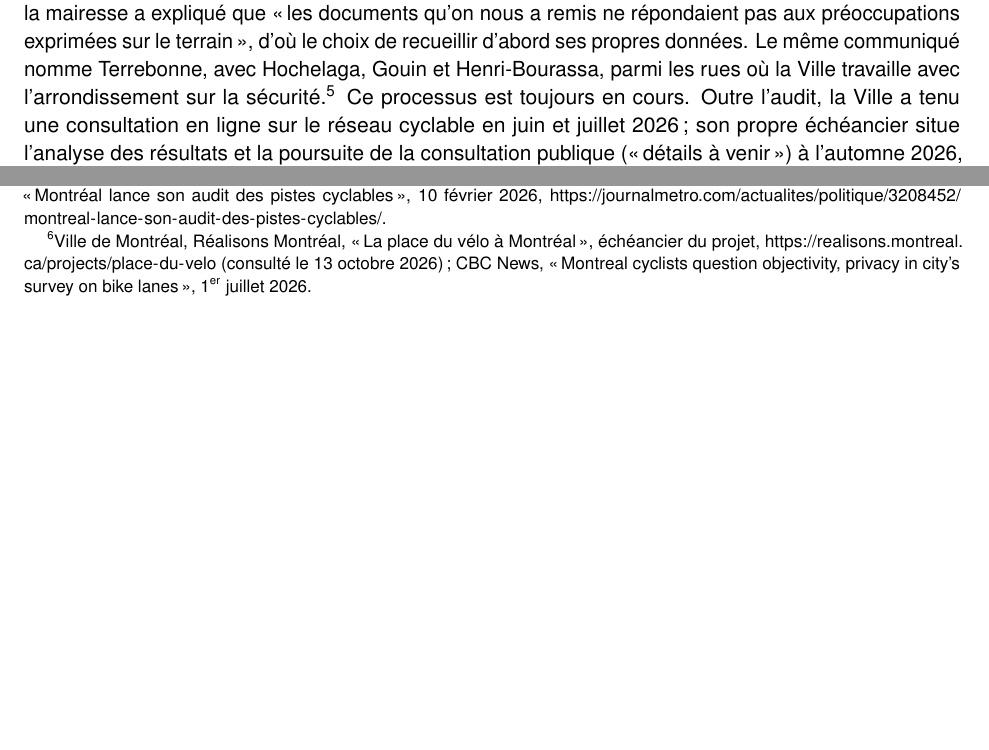
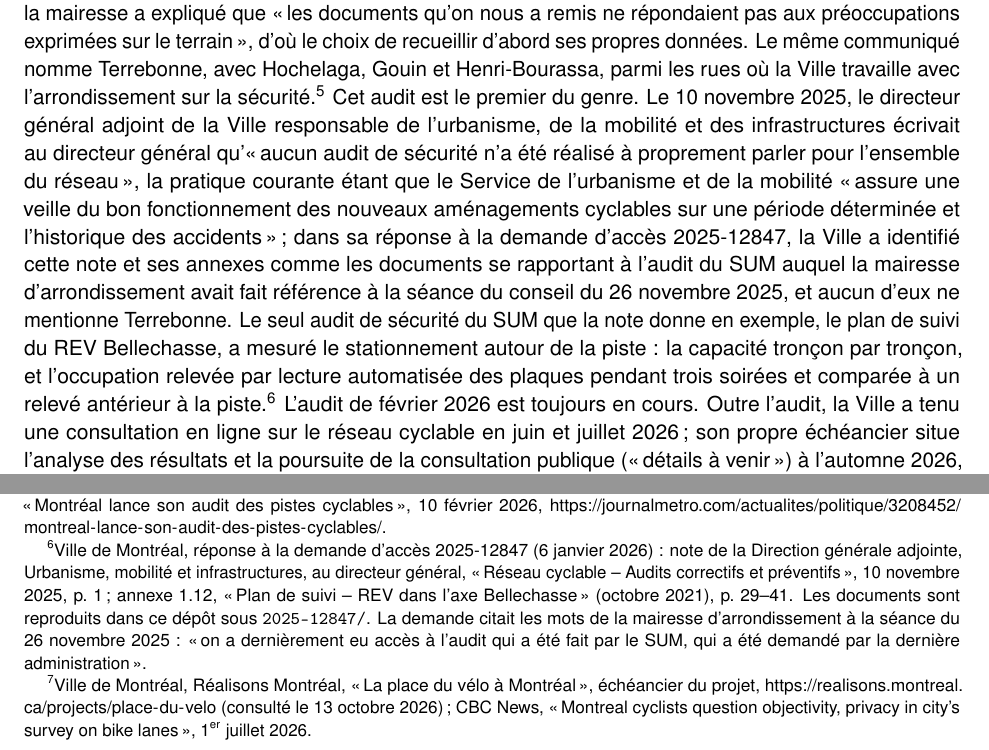
Before and after one commit to OpenMobilityData/Terrebonne-access-requests, a LaTeX document (2026-581/derived/Terrebonne_2026-581_executive_summary_fr.tex): two parts of page 13 of 14 before the commit and two parts of page 13 of 15 after it, joined at a grey line, cut so that both start at the same text, the shorter picture padded with empty space. Compiled offline with pdfLaTeX.

Commit message:
2025-12847 (City DG note of Nov 10, 2025 on cycling-network audits) added; §4.4 of the 2026-581 summaries EN/FR: first audit of its kind, SUM monitoring practice, Bellechasse parking study (v2026-10-14-13-30-42)
- New folder 2025-12847/: raw/ holds the DG note "Réseau cyclable – Audits correctifs et préventifs" and annexes 1.01, 1.11, 1.12, 3.01–3.03 as received (file names normalized); README with the request text, dates, file table, what the note says and what it does not contain. The City's response e-mail is not reproduced (requester's personal address); its text is quoted in the README.
- 2026-581 executive summaries EN/FR, §4.4: three sentences and a footnote after the February 10, 2026 method: "aucun audit de sécurité n'a été réalisé à proprement parler pour l'ensemble du réseau" (Nov 10, 2025), the SUM's standing "veille" of new lanes, the City's identification of the note as the audit referred to by the borough mayor on Nov 26, 2025, none of it mentioning Terrebonne; the Bellechasse follow-up plan measured parking (capacity, plate-reader occupancy, 2019 baseline). "That process" → "The February 2026 audit". Summary points and README point 9 unchanged; extracts remain two pages.
- build.py: HERE now resolves to the script's directory (was the chat container path).
- Root README: 2025-12847 row; "the borough's own files, and the City's".

Co-Authored-By: Claude Fable 5.1 <noreply@anthropic.com>
Claude-Session: https://claude.ai/code/session_01X8xCqUV8xKdRCNjsY1WEQZ

```diff
--- a/2026-581/derived/Terrebonne_2026-581_executive_summary_fr.tex
+++ b/2026-581/derived/Terrebonne_2026-581_executive_summary_fr.tex
@@ -19,7 +19,7 @@
 \usepackage{array}
 \usepackage[hidelinks]{hyperref}
 \urlstyle{same}
-\newcommand{\docversion}{2026-10-13-16-21-41} % set by build.py (America/Toronto)
+\newcommand{\docversion}{2026-10-14-13-30-42} % set by build.py (America/Toronto)
 \hypersetup{pdfsubject={version \docversion}}
 
 \setlength{\parindent}{0pt}
@@ -819,7 +819,32 @@ planifiée\,», 10~février 2026,
 Journal Métro, «\,Montréal lance son audit des pistes cyclables\,»,
 10~février 2026,
 \url{https://journalmetro.com/actualites/politique/3208452/montreal-lance-son-audit-des-pistes-cyclables/}.}
-Ce processus est toujours en cours. Outre l'audit, la Ville a tenu une
+Cet audit est le premier du genre. Le 10~novembre 2025, le directeur
+général adjoint de la Ville responsable de l'urbanisme, de la mobilité et
+des infrastructures écrivait au directeur général qu'«\,aucun audit de
+sécurité n'a été réalisé à proprement parler pour l'ensemble du
+réseau\,», la pratique courante étant que le Service de l'urbanisme et de
+la mobilité «\,assure une veille du bon fonctionnement des nouveaux
+aménagements cyclables sur une période déterminée et l'historique des
+accidents\,»\,; dans sa réponse à la demande d'accès 2025-12847, la Ville
+a identifié cette note et ses annexes comme les documents se rapportant à
+l'audit du SUM auquel la mairesse d'arrondissement avait fait référence à
+la séance du conseil du 26~novembre 2025, et aucun d'eux ne mentionne
+Terrebonne. Le seul audit de sécurité du SUM que la note donne en exemple,
+le plan de suivi du REV Bellechasse, a mesuré le stationnement autour de
+la piste~: la capacité tronçon par tronçon, et l'occupation relevée par
+lecture automatisée des plaques pendant trois soirées et comparée à un
+relevé antérieur à la piste.\footnote{Ville de Montréal, réponse à la
+demande d'accès 2025-12847 (6~janvier 2026)~: note de la Direction
+générale adjointe, Urbanisme, mobilité et infrastructures, au directeur
+général, «\,Réseau cyclable -- Audits correctifs et préventifs\,»,
+10~novembre 2025, p.~1\,; annexe 1.12, «\,Plan de suivi -- REV dans l'axe
+Bellechasse\,» (octobre 2021), p.~29--41. Les documents sont reproduits
+dans ce dépôt sous \texttt{2025-12847/}. La demande citait les mots de la
+mairesse d'arrondissement à la séance du 26~novembre 2025~: «\,on a
+dernièrement eu accès à l'audit qui a été fait par le SUM, qui a été
+demandé par la dernière administration\,».}
+L'audit de février 2026 est toujours en cours. Outre l'audit, la Ville a tenu une
 consultation en ligne sur le réseau cyclable en juin et juillet 2026\,;
 son propre échéancier situe l'analyse des résultats et la poursuite de la
 consultation publique («\,détails à venir\,») à l'automne 2026, la
```
Also changed, not shown: 2026-581/derived/Terrebonne_2026-581_executive_summary_en.tex (+26 -2 lines), 2026-581/derived/Terrebonne_2026-581_summary_points_en.tex (+1 -1 lines), 2026-581/derived/Terrebonne_2026-581_summary_points_en.txt (+1 -1 lines), 2026-581/derived/Terrebonne_2026-581_summary_points_fr.tex (+1 -1 lines), 2026-581/derived/Terrebonne_2026-581_summary_points_fr.txt (+1 -1 lines), 2025-12847/README.md (added), 2025-12847/raw/Annexe_1.01_Tableau_VAS_DSAD_2020-07-15.pdf (added), 2025-12847/raw/Annexe_3.01_Guide_feux_sonores_2019-09-12.pdf (added), 2025-12847/raw/Annexe_3.02_Guide_feux_pietons_decompte_numerique_2019-08.pdf (added), 2025-12847/raw/Annexe_3.03_Guide_feux_cyclistes_2018-03-20.pdf (added), 2025-12847/raw/NoteDG_Reseau_cyclable_Audits_correctifs_et_preventifs_2025-11-10.pdf (added), 2026-581/derived/Terrebonne_2026-581_executive_summary_en.pdf, 2026-581/derived/Terrebonne_2026-581_executive_summary_fr.pdf, 2026-581/derived/Terrebonne_2026-581_summary_points_en.pdf, 2 more files, 3 other files.
